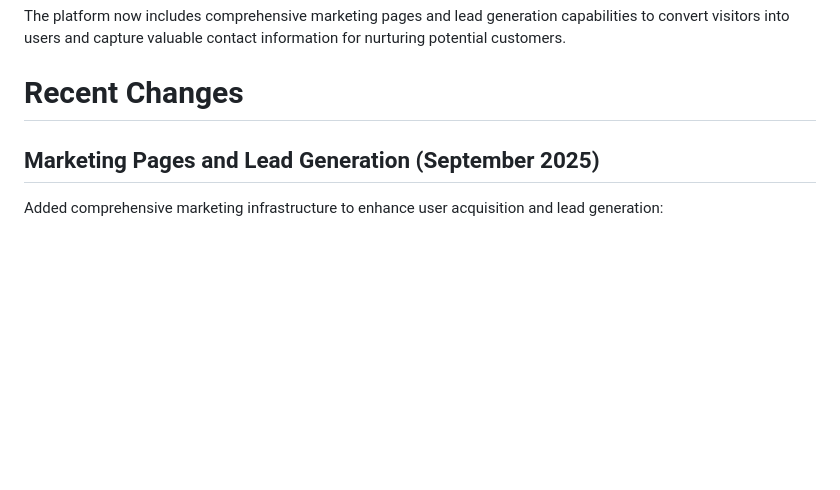
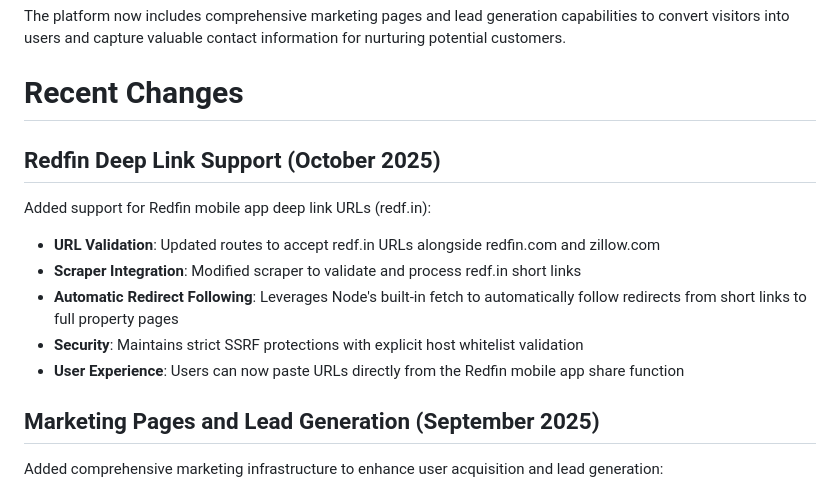
Before and after one commit to TheBigCompany1/Renvo, a Markdown page: replit.md, the part around the change. Drawn GitHub-style; blank space fills up the shorter version.

Commit message:
Add support for Redfin mobile app deep links to gather property data
Update routes and scraper to handle redf.in URLs, enabling automatic redirect following and SSRF protection.

Replit-Commit-Author: Agent
Replit-Commit-Session-Id: b78892b4-034d-4f7e-9e98-f3e799cac148
Replit-Commit-Checkpoint-Type: full_checkpoint
Replit-Commit-Screenshot-Url: https://storage.googleapis.com/screenshot-production-us-central1/0fe37451-a366-46fc-bfb4-fc04d95dbcee/b78892b4-034d-4f7e-9e98-f3e799cac148/gh0ZeaB

```diff
--- a/replit.md
+++ b/replit.md
@@ -5,6 +5,16 @@ Renvo is an AI-powered real estate renovation analysis platform that helps inves
 The platform now includes comprehensive marketing pages and lead generation capabilities to convert visitors into users and capture valuable contact information for nurturing potential customers.
 
 # Recent Changes
+
+## Redfin Deep Link Support (October 2025)
+
+Added support for Redfin mobile app deep link URLs (redf.in):
+
+- **URL Validation**: Updated routes to accept redf.in URLs alongside redfin.com and zillow.com
+- **Scraper Integration**: Modified scraper to validate and process redf.in short links
+- **Automatic Redirect Following**: Leverages Node's built-in fetch to automatically follow redirects from short links to full property pages
+- **Security**: Maintains strict SSRF protections with explicit host whitelist validation
+- **User Experience**: Users can now paste URLs directly from the Redfin mobile app share function
 
 ## Marketing Pages and Lead Generation (September 2025)
 
```
